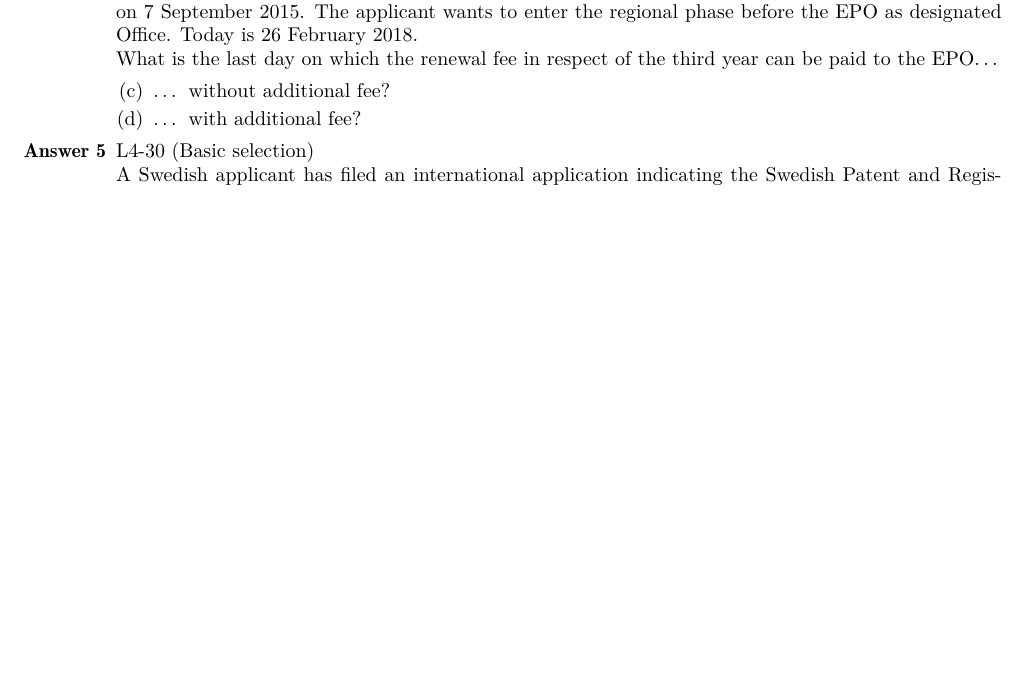
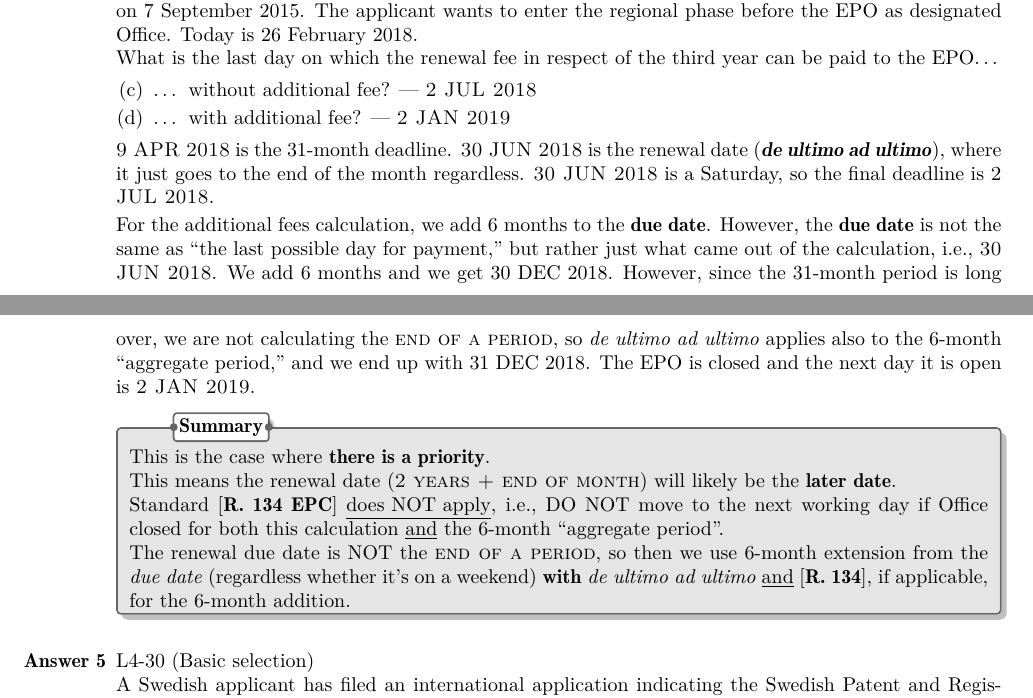
Before and after one commit to molydisulfide/paper-F-study-notes, a LaTeX thesis (main.tex): part of page 27 of 28 before the commit and two parts of pages 27 and 28 of 29 after it, the two joined at a grey line, cut so that both start at the same text, the shorter picture padded with empty space. Compiled offline with pdfLaTeX; a LaTeX package or settings file that is missing is left out.

Commit message:
HW WK 4 most Qs

```diff
--- a/main.tex
+++ b/main.tex
@@ -1103,16 +1103,27 @@ corrected in time, the application will be refused.}`` --- \textsc{Euro-PCT Guid
 
     Then for 6-month extension we \textbf{DO NOT} have \textit{de ultimo ad ultimo}. So it goes to \textsc{9 OCT 2018}.
 
-
+    \nt{Summary}{This is the case where \textbf{there is no priority}. \\This means the 31-month date                will always be the \textbf{later date}. \\
+    Standard [\textbf{R. 134 EPC}] applies, i.e., move to the next working day if Office closed for both this 31-month calculation \underline{and} the 6-month ``aggregate period''. \\ The 31-month due date is the \textsc{end of a period} so then we use 6-month extension \textbf{without} \textit{de ultimo ad ultimo}.}
 
     \vspace{1em}
     L4-24 \\
     An international application is filed on 9 June 2016 claiming priority of a national application filed on 7 September 2015. The applicant wants to enter the regional phase before the EPO as designated Office. Today is 26 February 2018. \\
     What is the last day on which the renewal fee in respect of the third year can be paid to the EPO…
     \begin{enumerate}[label=(\alph*), resume]
-        \item … without additional fee?
-        \item … with additional fee?
+        \item … without additional fee? --- \textsc{2 JUL 2018}
+        \item … with additional fee? --- \textsc{2 JAN 2019}
     \end{enumerate}
+
+     \textsc{9 APR 2018} is the 31-month deadline.
+    \textsc{30 JUN 2018} is the renewal date (\textit{\textbf{de ultimo ad ultimo}}), where it just goes to the end of the month regardless. \textsc{30 JUN 2018} is a Saturday, so the final deadline is \textsc{2 JUL 2018}.
+
+    For the additional fees calculation, we add 6 months to the \textbf{due date}. However, the \textbf{due date} is not the same as ``the last possible day for payment,'' but rather just what came out of the calculation, i.e., \textsc{30 JUN 2018}. We add 6 months and we get 30 DEC 2018. However, since the 31-month period is long over, we are not calculating the \textsc{end of a period}, so \textit{de ultimo ad ultimo} applies also to the 6-month ``aggregate period,'' and we end up with 31 DEC 2018. The EPO is closed and the next day it is open is \textsc{2 JAN 2019}.
+
+     \nt{Summary}{This is the case where \textbf{there is a priority}. \\This means the renewal date (\textsc{2 years + end of month}) will likely be the \textbf{later date}. \\
+    Standard [\textbf{R. 134 EPC}] \underline{does NOT apply}, i.e., DO NOT move to the next working day if Office closed for both this calculation \underline{and} the 6-month ``aggregate period''. \\ The renewal due date is NOT the \textsc{end of a period}, so then we use 6-month extension from the \textit{due date} (regardless whether it's on a weekend) \textbf{with} \textit{de ultimo ad ultimo} \underline{and} [\textbf{R. 134}], if applicable, for the 6-month addition.}
+
+    \vspace{1em}
 
     \item % Question 5
     L4-30 (Basic selection) \\
```
Also changed, not shown: main.pdf, main.tex (18 more changed lines).
